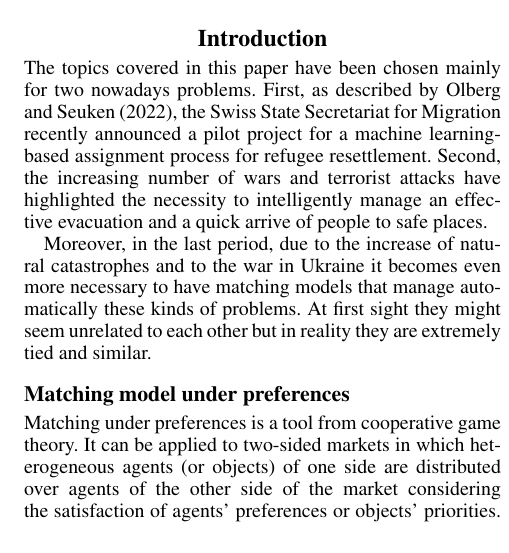
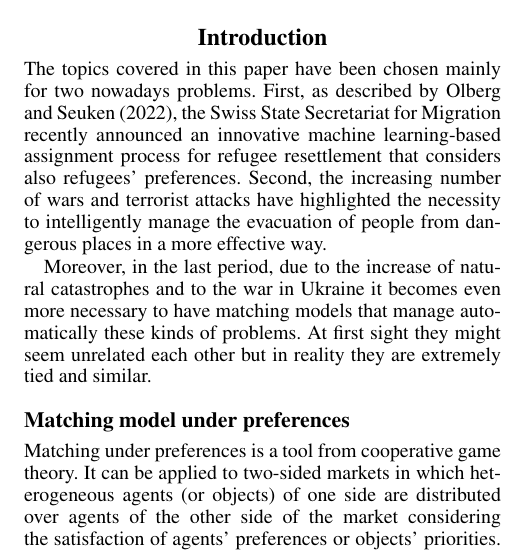
Before and after one commit to simonebortolin/unipd-ai, a LaTeX paper (report/main.tex, which reads report/1_introduction.tex): part of one column of page 1 of 5, cut so that both start at the same text. Compiled offline with pdfLaTeX.

Commit message:
Update 1_introduction.tex

```diff
--- a/report/1_introduction.tex
+++ b/report/1_introduction.tex
@@ -2,6 +2,6 @@
 
 %\citet{basshuysen,delacretaz_2020,andersson_2018,andersson_2016}
 
-The topics covered in this paper have been chosen mainly for two nowadays problems. First, as described by \citet{olbergml}, the Swiss State Secretariat for Migration recently announced a pilot project for a machine learning-based assignment process for refugee resettlement. Second, the increasing number of wars and terrorist attacks have highlighted the necessity to intelligently manage an effective evacuation and a quick arrive of people to safe places.
+The topics covered in this paper have been chosen mainly for two nowadays problems. First, as described by \citet{olbergml}, the Swiss State Secretariat for Migration recently announced an innovative machine learning-based assignment process for refugee resettlement that considers also refugees' preferences. Second, the increasing number of wars and terrorist attacks have highlighted the necessity to intelligently manage the evacuation of people from dangerous places in a more effective way.
 
-Moreover, in the last period, due to the increase of natural catastrophes and to the war in Ukraine it becomes even more necessary to have matching models that manage automatically  these kinds of problems. At first sight they might seem unrelated to each other but in reality they are extremely tied and similar.
+Moreover, in the last period, due to the increase of natural catastrophes and to the war in Ukraine it becomes even more necessary to have matching models that manage automatically  these kinds of problems. At first sight they might seem unrelated each other but in reality they are extremely tied and similar.
```
